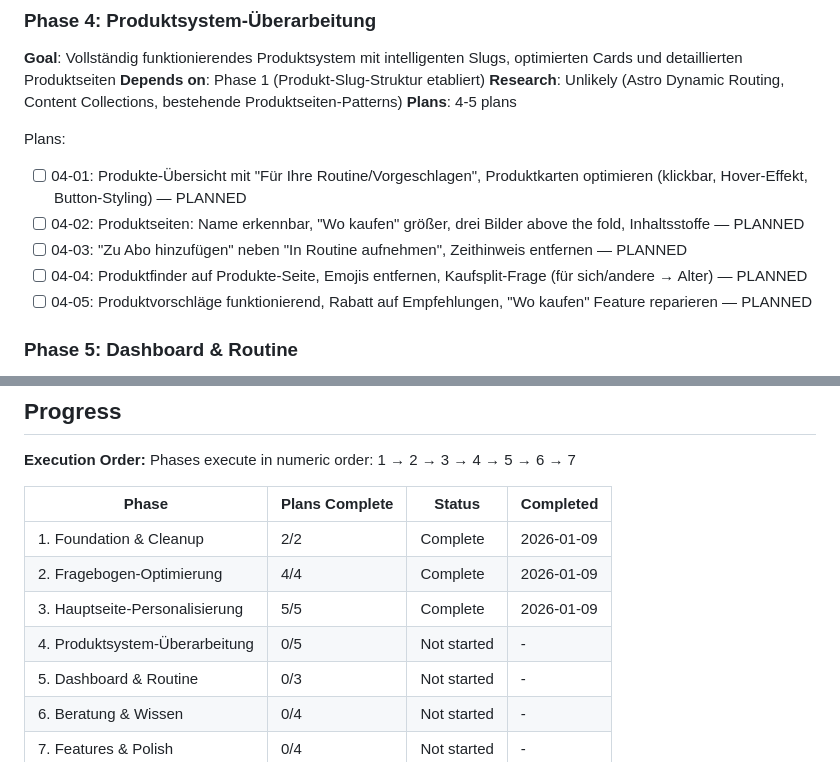
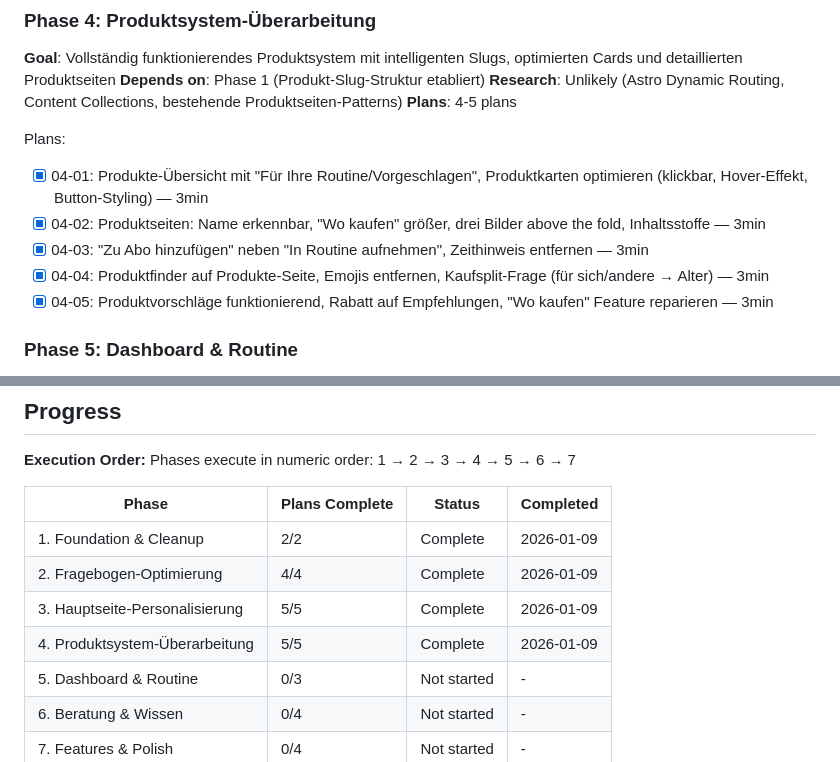
Before and after one commit to KrustyxKrab/digitalbusinessproject, a Markdown page: .planning/ROADMAP.md, 2 parts joined by grey strips. GitHub-like rendering.

```diff
--- a/.planning/ROADMAP.md
+++ b/.planning/ROADMAP.md
@@ -68,11 +68,11 @@ Plans:
 **Plans**: 4-5 plans
 
 Plans:
-- [ ] 04-01: Produkte-Übersicht mit "Für Ihre Routine/Vorgeschlagen", Produktkarten optimieren (klickbar, Hover-Effekt, Button-Styling) — PLANNED
-- [ ] 04-02: Produktseiten: Name erkennbar, "Wo kaufen" größer, drei Bilder above the fold, Inhaltsstoffe — PLANNED
-- [ ] 04-03: "Zu Abo hinzufügen" neben "In Routine aufnehmen", Zeithinweis entfernen — PLANNED
-- [ ] 04-04: Produktfinder auf Produkte-Seite, Emojis entfernen, Kaufsplit-Frage (für sich/andere → Alter) — PLANNED
-- [ ] 04-05: Produktvorschläge funktionierend, Rabatt auf Empfehlungen, "Wo kaufen" Feature reparieren — PLANNED
+- [x] 04-01: Produkte-Übersicht mit "Für Ihre Routine/Vorgeschlagen", Produktkarten optimieren (klickbar, Hover-Effekt, Button-Styling) — 3min
+- [x] 04-02: Produktseiten: Name erkennbar, "Wo kaufen" größer, drei Bilder above the fold, Inhaltsstoffe — 3min
+- [x] 04-03: "Zu Abo hinzufügen" neben "In Routine aufnehmen", Zeithinweis entfernen — 3min
+- [x] 04-04: Produktfinder auf Produkte-Seite, Emojis entfernen, Kaufsplit-Frage (für sich/andere → Alter) — 3min
+- [x] 04-05: Produktvorschläge funktionierend, Rabatt auf Empfehlungen, "Wo kaufen" Feature reparieren — 3min
 
 ### Phase 5: Dashboard & Routine
 **Goal**: Persönliches Dashboard mit realistischem Health-Score, optimierter Routine-Platzierung und individualisierten Daten
@@ -119,7 +119,7 @@ Phases execute in numeric order: 1 → 2 → 3 → 4 → 5 → 6 → 7
 | 1. Foundation & Cleanup | 2/2 | Complete | 2026-01-09 |
 | 2. Fragebogen-Optimierung | 4/4 | Complete | 2026-01-09 |
 | 3. Hauptseite-Personalisierung | 5/5 | Complete | 2026-01-09 |
-| 4. Produktsystem-Überarbeitung | 0/5 | Not started | - |
+| 4. Produktsystem-Überarbeitung | 5/5 | Complete | 2026-01-09 |
 | 5. Dashboard & Routine | 0/3 | Not started | - |
 | 6. Beratung & Wissen | 0/4 | Not started | - |
 | 7. Features & Polish | 0/4 | Not started | - |
```
Also changed, not shown: .planning/STATE.md (+11 -10 lines).
